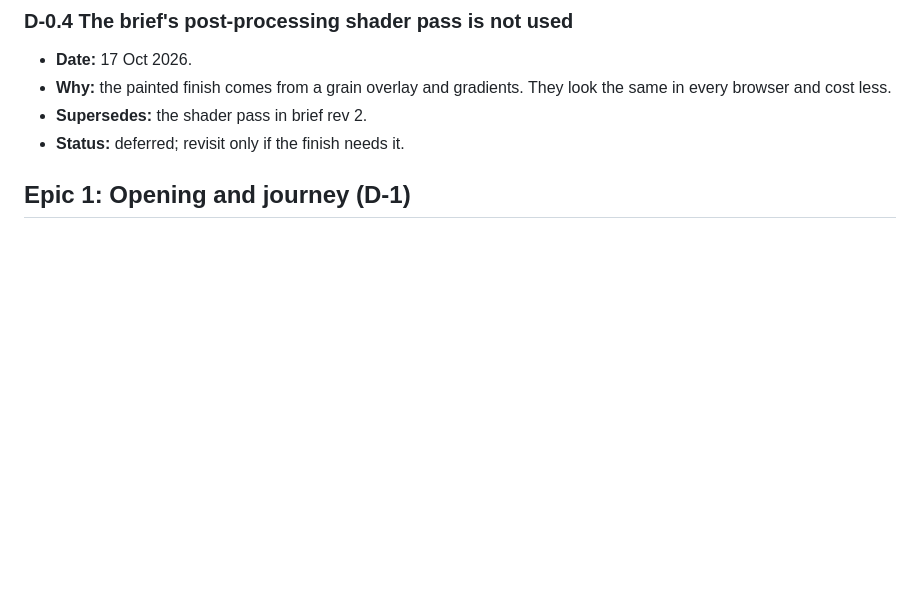
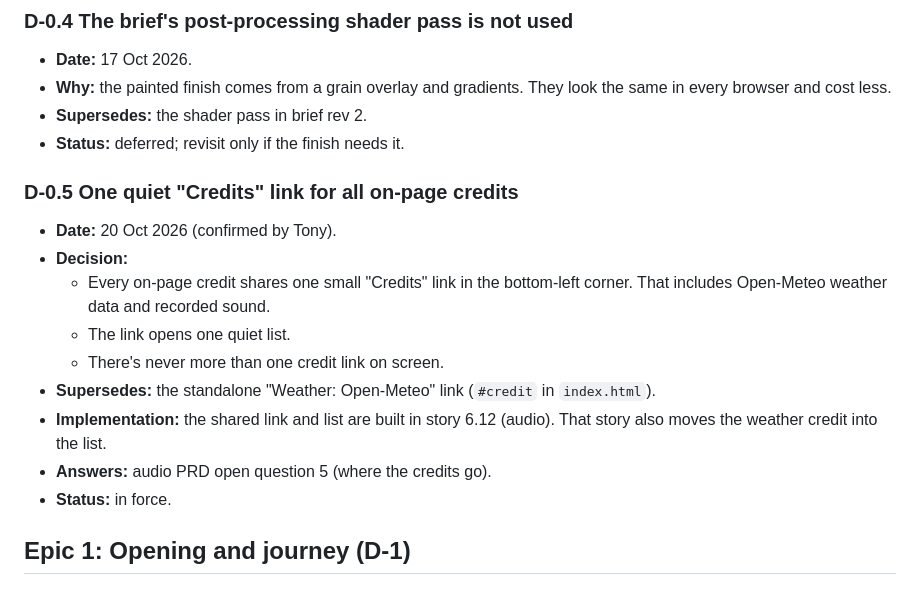
Before and after one commit to tonyjoyk/walking-for-nothing, a Markdown page: docs/architecture/decisions.md, the part around the change. Rendered like a GitHub page; blank space fills up the shorter version.

Commit message:
D-0.5: one quiet Credits link for all on-page credits (confirmed by Tony)
Implemented by story 6.12 (audio), which also moves the Open-Meteo credit
into the shared list. Only this change is committed; other chats' work in
progress (story 2.1, epic 6 docs) is left untouched in the working tree.

Co-Authored-By: Claude Opus 5.5 <noreply@anthropic.com>

```diff
--- a/docs/architecture/decisions.md
+++ b/docs/architecture/decisions.md
@@ -41,6 +41,20 @@ are `D-0.<n>` (see the rules in [`docs/README.md`](../README.md)).
   look the same in every browser and cost less.
 - **Supersedes:** the shader pass in brief rev 2.
 - **Status:** deferred; revisit only if the finish needs it.
+
+### D-0.5 One quiet "Credits" link for all on-page credits
+- **Date:** 20 Oct 2026 (confirmed by Tony).
+- **Decision:**
+  - Every on-page credit shares one small "Credits" link in the bottom-left
+    corner. That includes Open-Meteo weather data and recorded sound.
+  - The link opens one quiet list.
+  - There's never more than one credit link on screen.
+- **Supersedes:** the standalone "Weather: Open-Meteo" link
+  (`#credit` in `index.html`).
+- **Implementation:** the shared link and list are built in story 6.12
+  (audio). That story also moves the weather credit into the list.
+- **Answers:** audio PRD open question 5 (where the credits go).
+- **Status:** in force.
 
 ## Epic 1: Opening and journey (D-1)
 
```
Also changed, not shown: docs/README.md (+1 -1 lines), docs/ux/ux-spec.md (+2 -2 lines).
